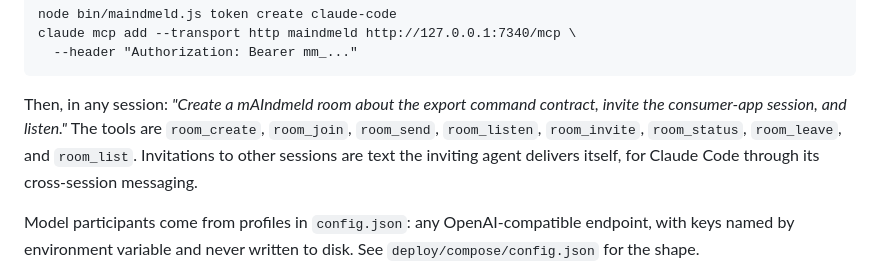
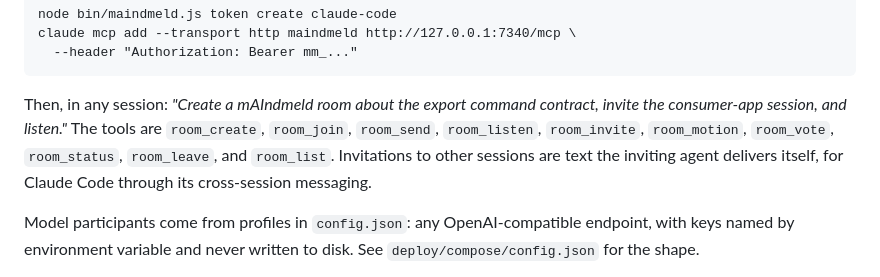
Before and after one commit to dev-dull/mAIndmeld, a Markdown page: README.md, the part around the change. GitHub-like rendering.

Commit message:
README: list the motion tools
Co-Authored-By: Claude Fable 5.1 <noreply@anthropic.com>
Claude-Session: https://claude.ai/code/session_01MXeHkQLAEz1TwU79GGtWND

```diff
--- a/README.md
+++ b/README.md
@@ -91,7 +91,7 @@ claude mcp add --transport http maindmeld http://127.0.0.1:7340/mcp \
 Then, in any session: *"Create a mAIndmeld room about the export command
 contract, invite the consumer-app session, and listen."* The tools are
 `room_create`, `room_join`, `room_send`, `room_listen`, `room_invite`,
-`room_status`, `room_leave`, and `room_list`. Invitations to other sessions
+`room_motion`, `room_vote`, `room_status`, `room_leave`, and `room_list`. Invitations to other sessions
 are text the inviting agent delivers itself, for Claude Code through its
 cross-session messaging.
 
```
